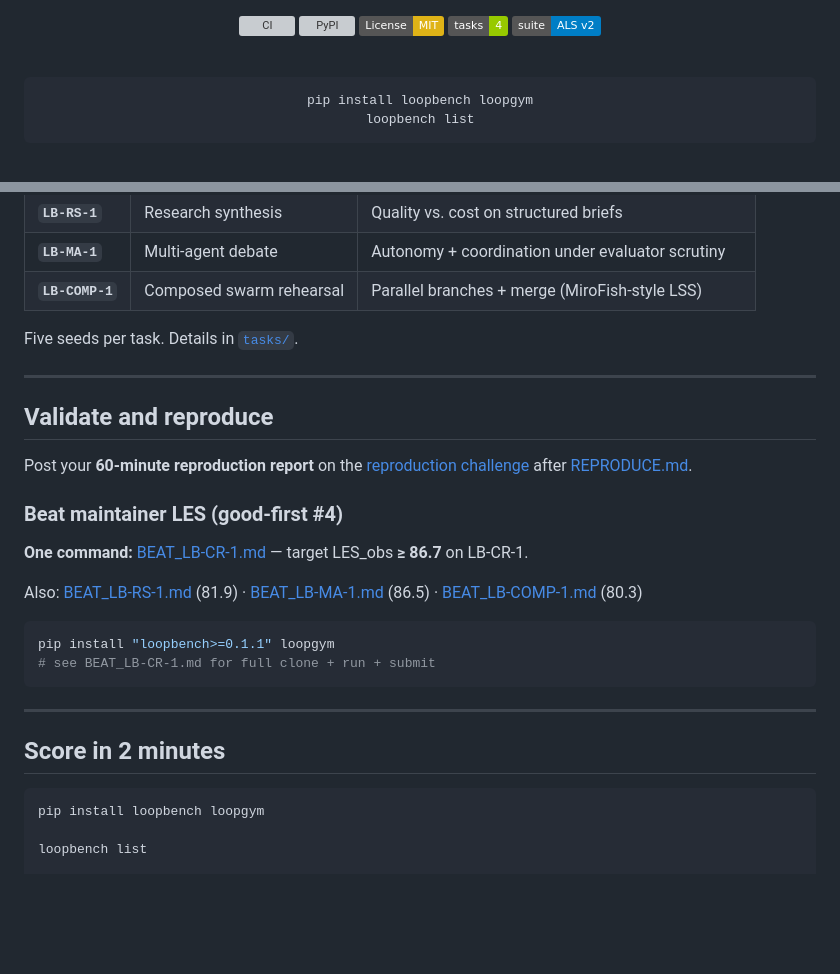
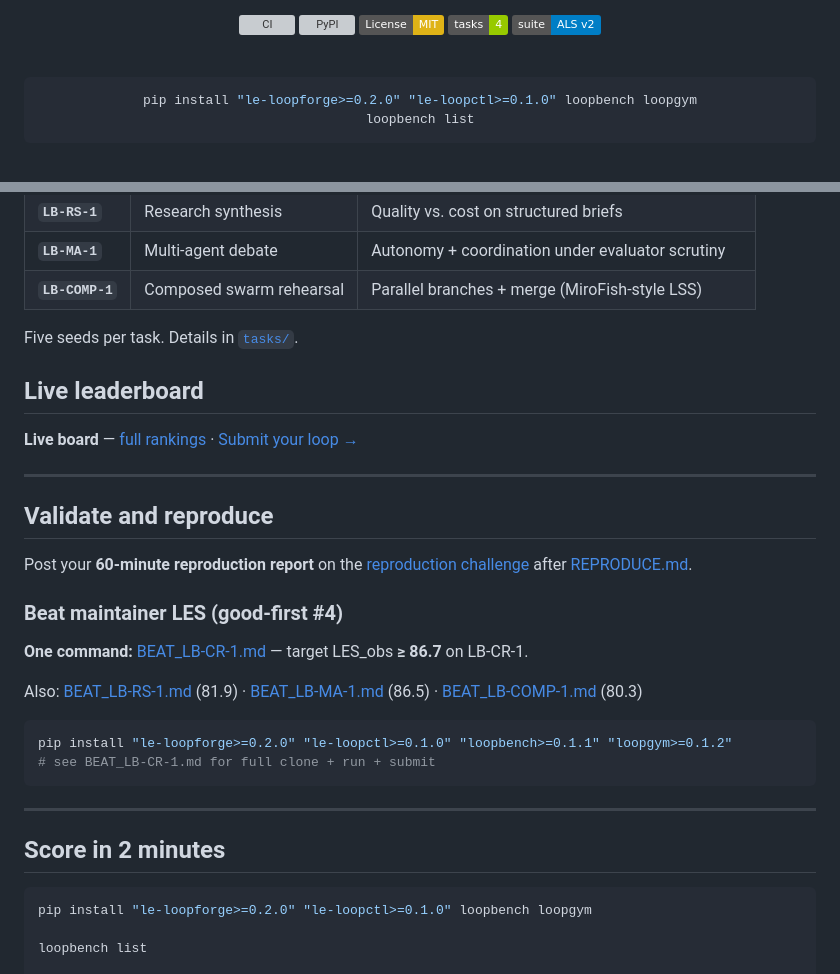
Before and after one commit to KanakMalpani/LoopBench, a Markdown page: README.md, 2 parts joined by grey strips. Drawn GitHub-style; badges without logos; blank space fills up the shorter version; grey boxes are pictures that could not be loaded.

Commit message:
docs: live leaderboard block and Loop Playground link

````diff
--- a/README.md
+++ b/README.md
@@ -19,7 +19,7 @@ No hand-waved demos — bring an [LSS](https://github.com/KanakMalpani/Loop-Core
 <br>
 
 ```bash
-pip install loopbench loopgym
+pip install "le-loopforge>=0.2.0" "le-loopctl>=0.1.0" loopbench loopgym
 loopbench list
 ```
 
@@ -92,6 +92,13 @@ New to the stack? Start with the [LoopNet end-to-end tutorial](https://github.co
 
 Five seeds per task. Details in [`tasks/`](tasks/).
 
+## Live leaderboard
+
+<!-- LEADERBOARD:START -->
+<!-- auto-generated; do not edit -->
+**Live board** — [full rankings](leaderboard/LIVE.md) · [Submit your loop →](https://github.com/KanakMalpani/Loop-Engineering/blob/main/contributions/LOOP_PLAYGROUND.md)
+<!-- LEADERBOARD:END -->
+
 ---
 
 ## Validate and reproduce
@@ -105,7 +112,7 @@ Post your **60-minute reproduction report** on the [reproduction challenge](http
 Also: [BEAT_LB-RS-1.md](https://github.com/KanakMalpani/Loop-Engineering/blob/main/contributions/BEAT_LB-RS-1.md) (81.9) · [BEAT_LB-MA-1.md](https://github.com/KanakMalpani/Loop-Engineering/blob/main/contributions/BEAT_LB-MA-1.md) (86.5) · [BEAT_LB-COMP-1.md](https://github.com/KanakMalpani/Loop-Engineering/blob/main/contributions/BEAT_LB-COMP-1.md) (80.3)
 
 ```bash
-pip install "loopbench>=0.1.1" loopgym
+pip install "le-loopforge>=0.2.0" "le-loopctl>=0.1.0" "loopbench>=0.1.1" "loopgym>=0.1.2"
 # see BEAT_LB-CR-1.md for full clone + run + submit
 ```
 
@@ -114,7 +121,7 @@ pip install "loopbench>=0.1.1" loopgym
 ## Score in 2 minutes
 
 ```bash
-pip install loopbench loopgym
+pip install "le-loopforge>=0.2.0" "le-loopctl>=0.1.0" loopbench loopgym
 
 loopbench list
 
````
Also changed, not shown: other parts of README.md (+1 -1 lines).
